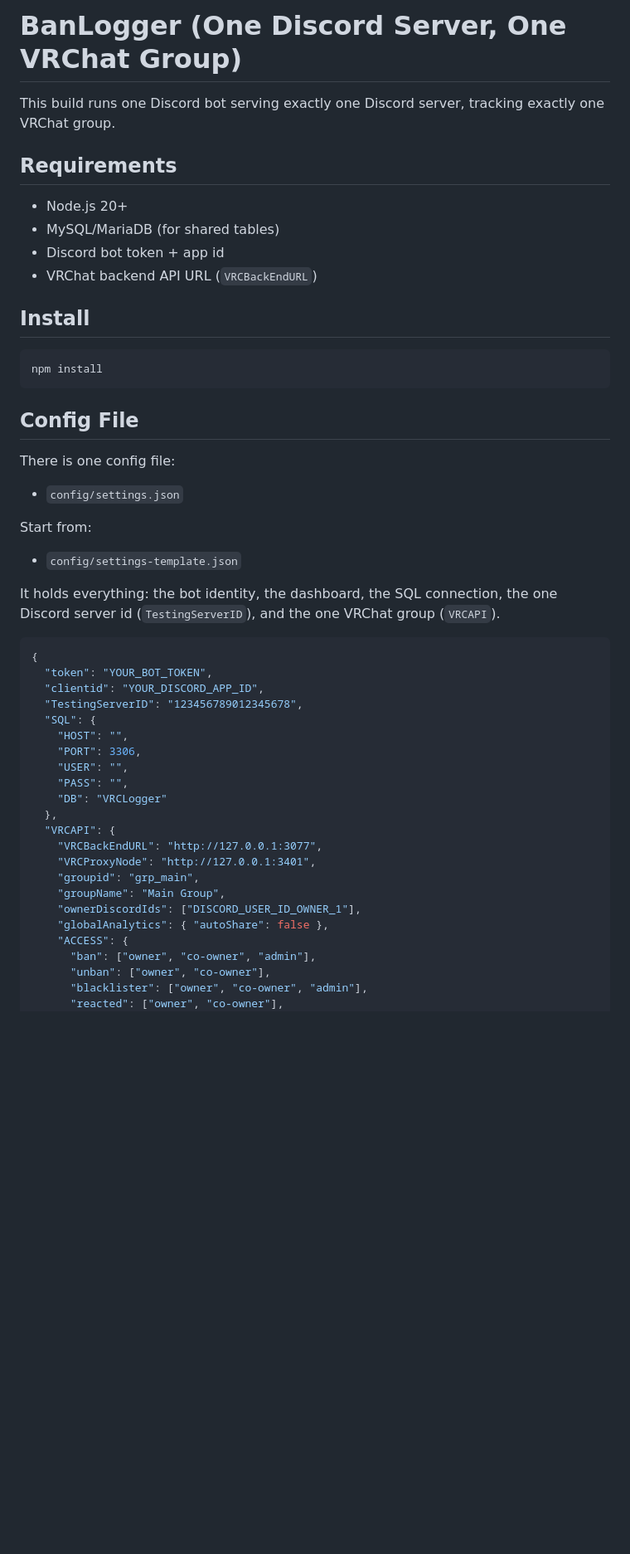
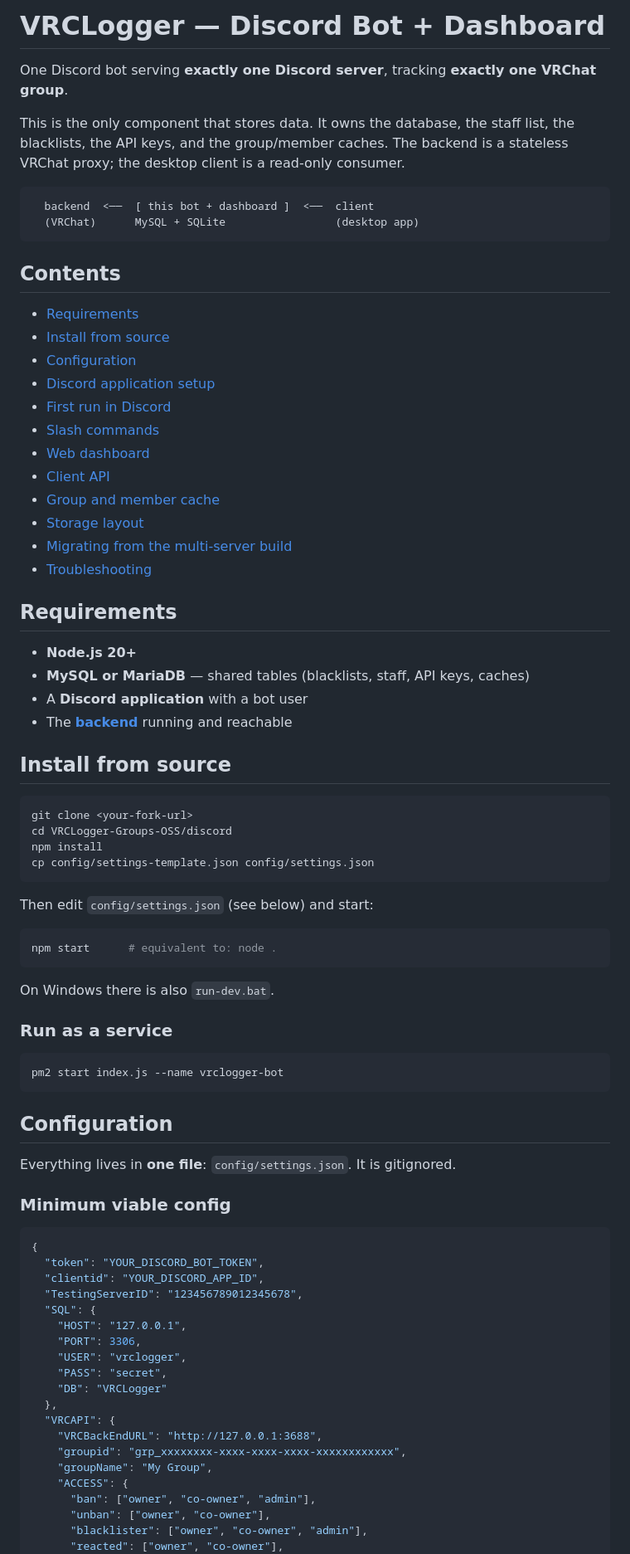
Before and after one commit to NekoSuneProjects/VRCLogger-Groups-OSS, a Markdown page: README.md, the part around one of its changes. Shown at 83% size. Drawn GitHub-style; blank space fills up the shorter version.

````diff
--- a/README.md
+++ b/README.md
@@ -1,52 +1,84 @@
-# BanLogger (One Discord Server, One VRChat Group)
+# VRCLogger — Discord Bot + Dashboard
 
-This build runs one Discord bot serving exactly one Discord server, tracking exactly one VRChat group.
+One Discord bot serving **exactly one Discord server**, tracking **exactly one
+VRChat group**.
+
+This is the only component that stores data. It owns the database, the staff
+list, the blacklists, the API keys, and the group/member caches. The backend is
+a stateless VRChat proxy; the desktop client is a read-only consumer.
+
+```
+  backend  <──  [ this bot + dashboard ]  <──  client
+  (VRChat)      MySQL + SQLite                 (desktop app)
+```
+
+## Contents
+
+- [Requirements](#requirements)
+- [Install from source](#install-from-source)
+- [Configuration](#configuration)
+- [Discord application setup](#discord-application-setup)
+- [First run in Discord](#first-run-in-discord)
+- [Slash commands](#slash-commands)
+- [Web dashboard](#web-dashboard)
+- [Client API](#client-api)
+- [Group and member cache](#group-and-member-cache)
+- [Storage layout](#storage-layout)
+- [Migrating from the multi-server build](#migrating-from-the-multi-server-build)
+- [Troubleshooting](#troubleshooting)
 
 ## Requirements
 
-- Node.js 20+
-- MySQL/MariaDB (for shared tables)
-- Discord bot token + app id
-- VRChat backend API URL (`VRCBackEndURL`)
+- **Node.js 20+**
+- **MySQL or MariaDB** — shared tables (blacklists, staff, API keys, caches)
+- A **Discord application** with a bot user
+- The **[backend](../backend/README.md)** running and reachable
 
-## Install
+## Install from source
 
 ```bash
+git clone <your-fork-url>
+cd VRCLogger-Groups-OSS/discord
 npm install
+cp config/settings-template.json config/settings.json
 ```
 
-## Config File
+Then edit `config/settings.json` (see below) and start:
 
-There is one config file:
+```bash
+npm start      # equivalent to: node .
+```
 
-- `config/settings.json`
+On Windows there is also `run-dev.bat`.
 
-Start from:
+### Run as a service
 
-- `config/settings-template.json`
+```bash
+pm2 start index.js --name vrclogger-bot
+```
 
-It holds everything: the bot identity, the dashboard, the SQL connection, the one
-Discord server id (`TestingServerID`), and the one VRChat group (`VRCAPI`).
+## Configuration
+
+Everything lives in **one file**: `config/settings.json`. It is gitignored.
+
+### Minimum viable config
 
 ```json
 {
-  "token": "YOUR_BOT_TOKEN",
+  "token": "YOUR_DISCORD_BOT_TOKEN",
   "clientid": "YOUR_DISCORD_APP_ID",
   "TestingServerID": "123456789012345678",
   "SQL": {
-    "HOST": "",
+    "HOST": "127.0.0.1",
     "PORT": 3306,
-    "USER": "",
-    "PASS": "",
+    "USER": "vrclogger",
+    "PASS": "secret",
     "DB": "VRCLogger"
   },
   "VRCAPI": {
-    "VRCBackEndURL": "http://127.0.0.1:3077",
-    "VRCProxyNode": "http://127.0.0.1:3401",
-    "groupid": "grp_main",
-    "groupName": "Main Group",
-    "ownerDiscordIds": ["DISCORD_USER_ID_OWNER_1"],
-    "globalAnalytics": { "autoShare": false },
+    "VRCBackEndURL": "http://127.0.0.1:3688",
+    "groupid": "grp_xxxxxxxx-xxxx-xxxx-xxxx-xxxxxxxxxxxx",
+    "groupName": "My Group",
     "ACCESS": {
       "ban": ["owner", "co-owner", "admin"],
       "unban": ["owner", "co-owner"],
````
Also changed, not shown: other parts of README.md (+258 -117 lines).
